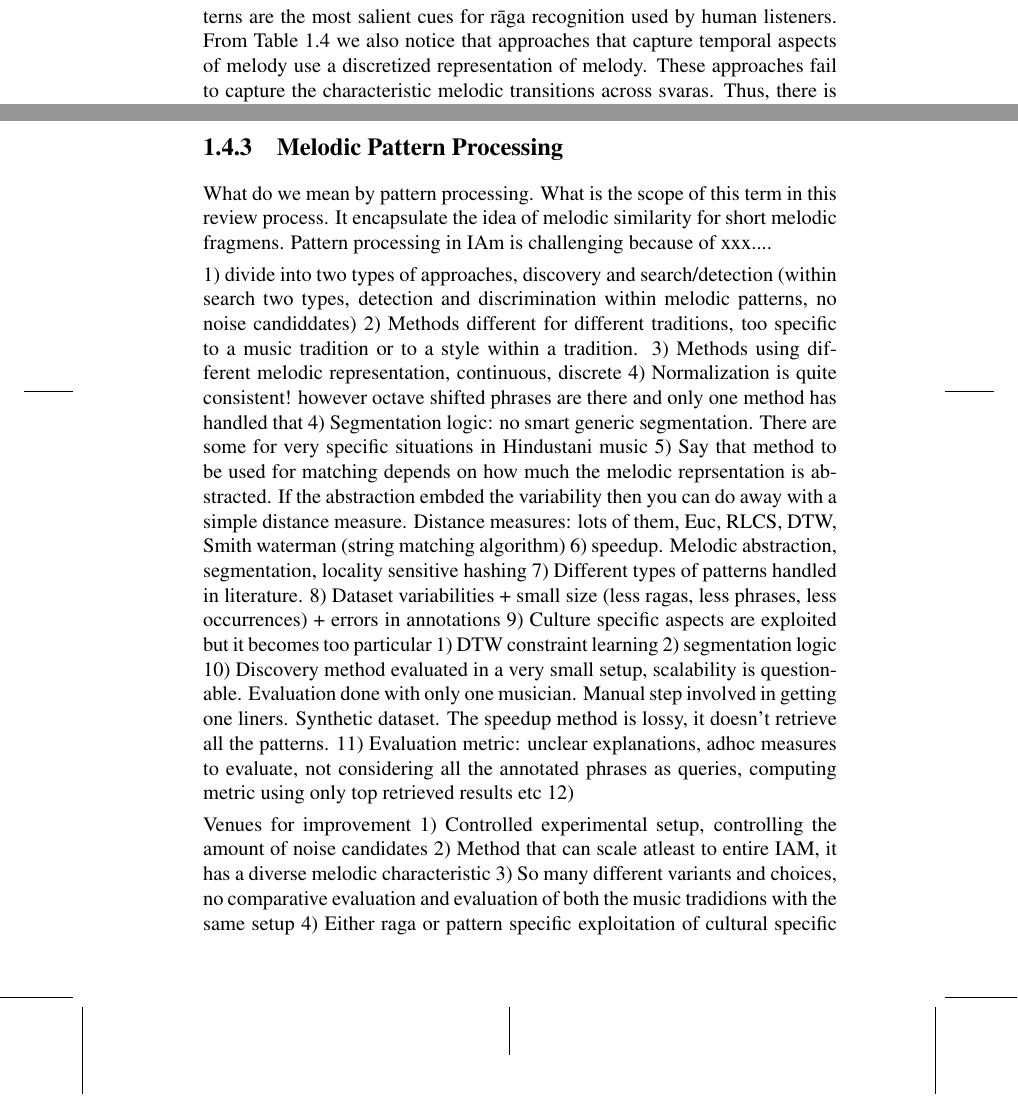
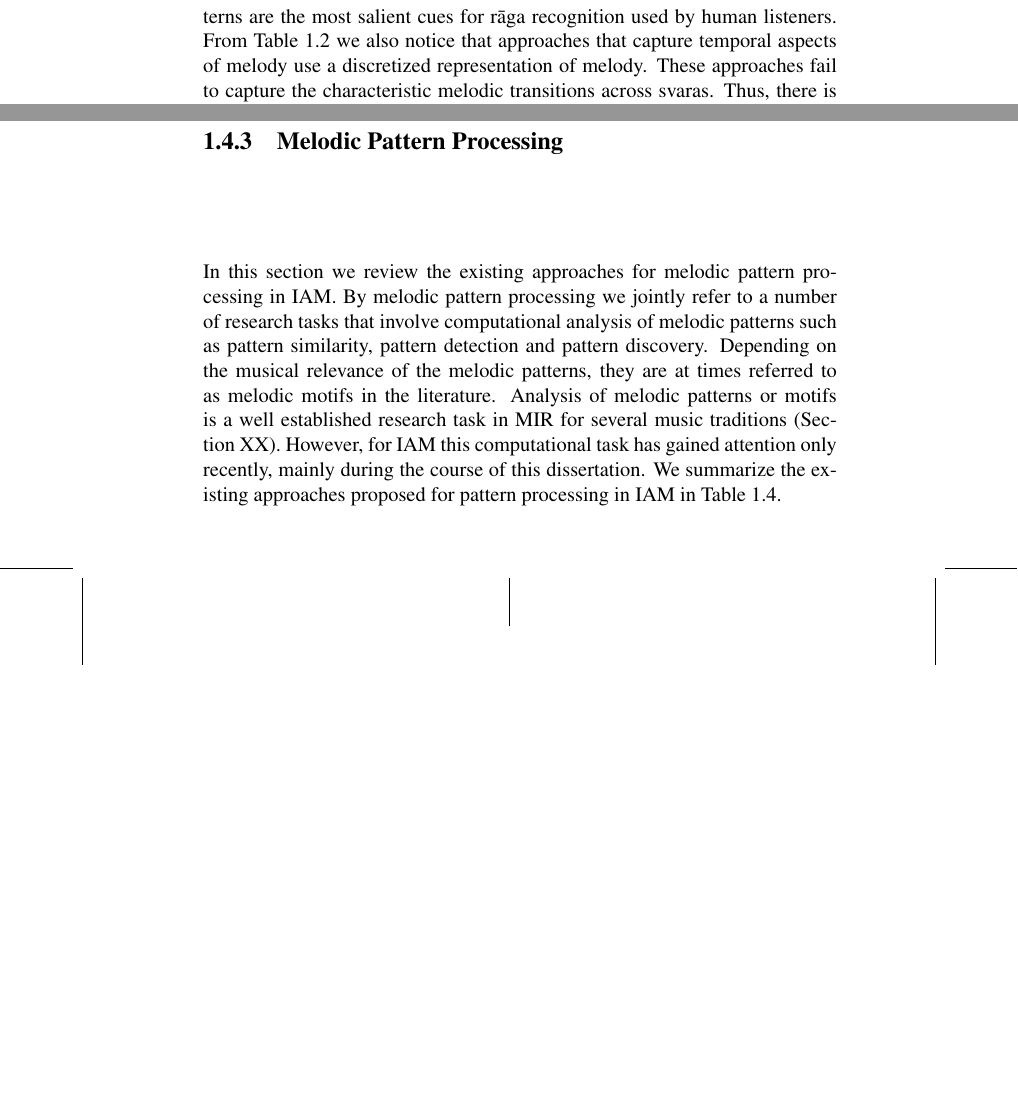
Before and after one commit to sankalpg/PhDThesis, a LaTeX thesis (thesis.tex, which reads ch02_background/background.tex): two parts of page 39 of 55, joined at a grey line, cut so that both start at the same text, the shorter picture padded with empty space. Compiled offline with pdfLaTeX.

Commit message:
Bakcup sota for pattern processing in iam

```diff
--- a/ch02_background/background.tex
+++ b/ch02_background/background.tex
@@ -346,33 +346,35 @@ In addition to the issues mentioned above, we identify other core venues for imp
+In this section we review the existing approaches for melodic pattern processing in \gls{iam}. By melodic pattern processing we jointly refer to a number of research tasks that involve computational analysis of melodic patterns such as pattern similarity, pattern detection and pattern discovery. Depending on the musical relevance of the melodic patterns, they are at times referred to as melodic motifs in the literature. Analysis of melodic patterns or motifs is a well established research task in \gls{mir} for several music traditions~(Section XX). However, for \gls{iam} this computational task has gained attention only recently, mainly during the course of this dissertation. We summarize the existing approaches proposed for pattern processing in \gls{iam} in~\tabref{tab:pattern_processing_iam}.
 
 
 
 
-What do we mean by pattern processing. What is the scope of this term in this review process. It encapsulate the idea of melodic similarity for short melodic fragmens. Pattern processing in IAm is challenging because of xxx....
-
-
-1) divide into two types of approaches, discovery and search/detection (within search two types, detection and discrimination within melodic patterns, no noise candiddates)
-2) Methods different for different traditions, too specific to a music tradition or to a style within a tradition.
-3) Methods using different melodic representation, continuous, discrete
-4) Normalization is quite consistent! however octave shifted phrases are there and only one method has handled that
-4) Segmentation logic: no smart generic segmentation. There are some for very specific situations in Hindustani music
-5) Say that method to be used for matching depends on how much the melodic reprsentation is abstracted. If the abstraction embded the variability then you can do away with a simple distance measure. Distance measures: lots of them, Euc, RLCS, DTW, Smith waterman (string matching algorithm)
-6) speedup. Melodic abstraction, segmentation, locality sensitive hashing
-7) Different types of patterns handled in literature.
-8) Dataset variabilities + small size (less ragas, less phrases, less occurrences) + errors in annotations
-9) Culture specific aspects are exploited but it becomes too particular 1) DTW constraint learning 2) segmentation logic
-10) Discovery method evaluated in a very small setup, scalability is questionable. Evaluation done with only one musician. Manual step involved in getting one liners. Synthetic dataset. The speedup method is lossy, it doesn't retrieve all the patterns.
-11) Evaluation metric: unclear explanations, adhoc measures to evaluate, not considering all the annotated phrases as queries, computing metric using only top retrieved results etc
-12)
-
-Venues for improvement
-1) Controlled experimental setup, controlling the amount of noise candidates
-2) Method that can scale atleast to entire IAM, it has a diverse melodic characteristic
-3) So many different variants and choices, no comparative evaluation and evaluation of both the music tradidions with the same setup
-4) Either raga or pattern specific exploitation of cultural specific concepts, we need it at a culture level atleast
-5) No evaluation of sampling rate
-6) No clear explanation of the length of the segment and length normalization
-7)
-
+%
+%What do we mean by pattern processing. What is the scope of this term in this review process. It encapsulate the idea of melodic similarity for short melodic fragmens. Pattern processing in IAm is challenging because of xxx....
+%
+%
+%1) divide into two types of approaches, discovery and search/detection (within search two types, detection and discrimination within melodic patterns, no noise candiddates)
+%2) Methods different for different traditions, too specific to a music tradition or to a style within a tradition.
+%3) Methods using different melodic representation, continuous, discrete
+%4) Normalization is quite consistent! however octave shifted phrases are there and only one method has handled that
+%4) Segmentation logic: no smart generic segmentation. There are some for very specific situations in Hindustani music
+%5) Say that method to be used for matching depends on how much the melodic reprsentation is abstracted. If the abstraction embded the variability then you can do away with a simple distance measure. Distance measures: lots of them, Euc, RLCS, DTW, Smith waterman (string matching algorithm)
+%6) speedup. Melodic abstraction, segmentation, locality sensitive hashing
+%7) Different types of patterns handled in literature.
+%8) Dataset variabilities + small size (less ragas, less phrases, less occurrences) + errors in annotations
+%9) Culture specific aspects are exploited but it becomes too particular 1) DTW constraint learning 2) segmentation logic
+%10) Discovery method evaluated in a very small setup, scalability is questionable. Evaluation done with only one musician. Manual step involved in getting one liners. Synthetic dataset. The speedup method is lossy, it doesn't retrieve all the patterns.
+%11) Evaluation metric: unclear explanations, adhoc measures to evaluate, not considering all the annotated phrases as queries, computing metric using only top retrieved results etc
+%12)
+%
+%Venues for improvement
+%1) Controlled experimental setup, controlling the amount of noise candidates
+%2) Method that can scale atleast to entire IAM, it has a diverse melodic characteristic
+%3) So many different variants and choices, no comparative evaluation and evaluation of both the music tradidions with the same setup
+%4) Either raga or pattern specific exploitation of cultural specific concepts, we need it at a culture level atleast
+%5) No evaluation of sampling rate
+%6) No clear explanation of the length of the segment and length normalization
+%7)
+%
 
 
 
```
Also changed, not shown: ch02_background/background.tex (26 more changed lines), 1 other file.
